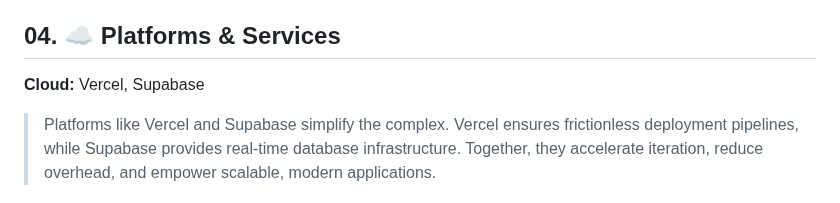
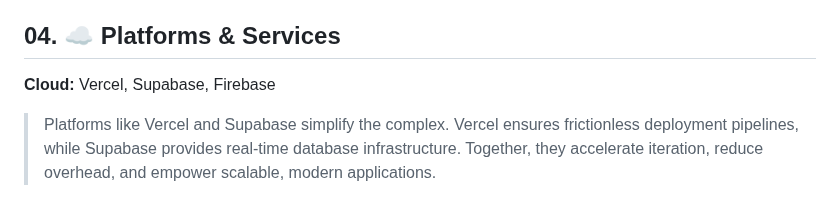
Before and after one commit to rayaantasnim/rayaantasnim, a Markdown page: ReadMe.md, the part around the change. Rendered like a GitHub page.

```diff
--- a/ReadMe.md
+++ b/ReadMe.md
@@ -51,7 +51,7 @@
 
 <section align="center">
   <h2>04. ☁️ Platforms & Services</h2>
-  <p><b>Cloud:</b> Vercel, Supabase</p>
+  <p><b>Cloud:</b> Vercel, Supabase, Firebase</p>
   <blockquote>
     Platforms like Vercel and Supabase simplify the complex.
     Vercel ensures frictionless deployment pipelines, while Supabase provides real-time database infrastructure.
```
